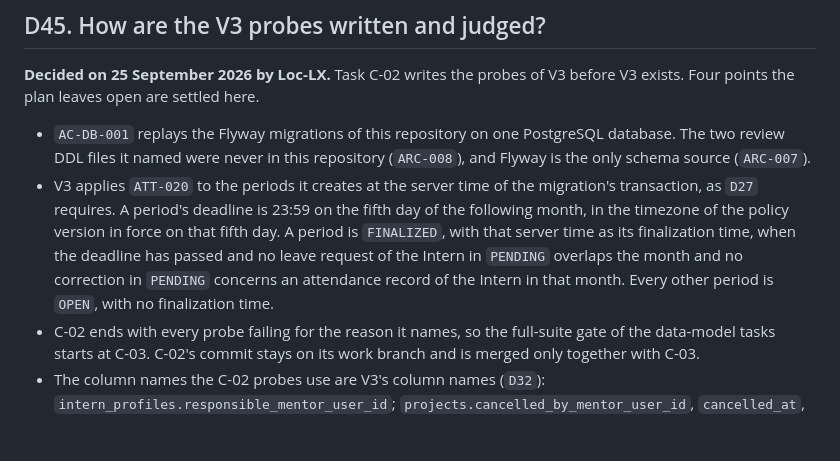
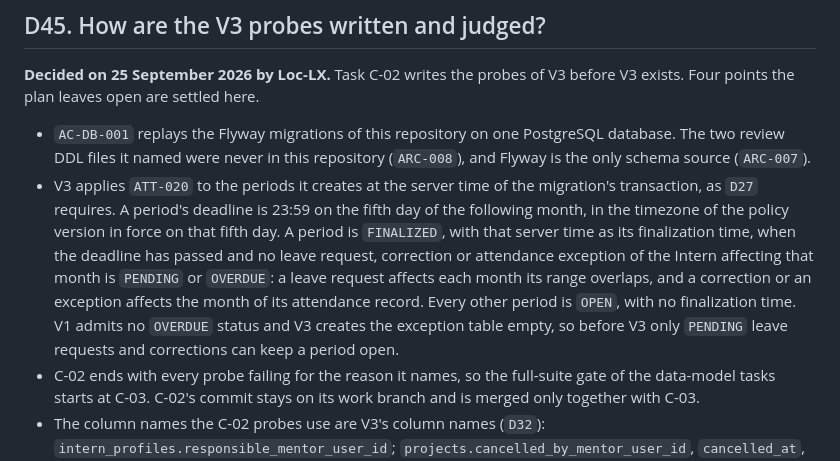
Before and after one commit to Loc-LX/LabTimeSheet, a Markdown page: .sdd/decisions.md, the part around the change. Drawn GitHub-style; blank space fills up the shorter version.

Commit message:
docs: state ATT-020 in full in D45

```diff
--- a/.sdd/decisions.md
+++ b/.sdd/decisions.md
@@ -2298,7 +2298,7 @@ production code. The constitution credits only the assertions those tests make a
 **Decided on 25 September 2026 by Loc-LX.** Task C-02 writes the probes of V3 before V3 exists. Four points the plan leaves open are settled here.
 
 - `AC-DB-001` replays the Flyway migrations of this repository on one PostgreSQL database. The two review DDL files it named were never in this repository (`ARC-008`), and Flyway is the only schema source (`ARC-007`).
-- V3 applies `ATT-020` to the periods it creates at the server time of the migration's transaction, as `D27` requires. A period's deadline is 23:59 on the fifth day of the following month, in the timezone of the policy version in force on that fifth day. A period is `FINALIZED`, with that server time as its finalization time, when the deadline has passed and no leave request of the Intern in `PENDING` overlaps the month and no correction in `PENDING` concerns an attendance record of the Intern in that month. Every other period is `OPEN`, with no finalization time.
+- V3 applies `ATT-020` to the periods it creates at the server time of the migration's transaction, as `D27` requires. A period's deadline is 23:59 on the fifth day of the following month, in the timezone of the policy version in force on that fifth day. A period is `FINALIZED`, with that server time as its finalization time, when the deadline has passed and no leave request, correction or attendance exception of the Intern affecting that month is `PENDING` or `OVERDUE`: a leave request affects each month its range overlaps, and a correction or an exception affects the month of its attendance record. Every other period is `OPEN`, with no finalization time. V1 admits no `OVERDUE` status and V3 creates the exception table empty, so before V3 only `PENDING` leave requests and corrections can keep a period open.
 - C-02 ends with every probe failing for the reason it names, so the full-suite gate of the data-model tasks starts at C-03. C-02's commit stays on its work branch and is merged only together with C-03.
 - The column names the C-02 probes use are V3's column names (`D32`): `intern_profiles.responsible_mentor_user_id`; `projects.cancelled_by_mentor_user_id`, `cancelled_at`, `cancellation_reason`; `leave_requests.withdrawn_at`; `leave_request_days.approval_withdrawn_at`; `notifications.project_id`; `attendance_periods.finalized_at`.
 
```
